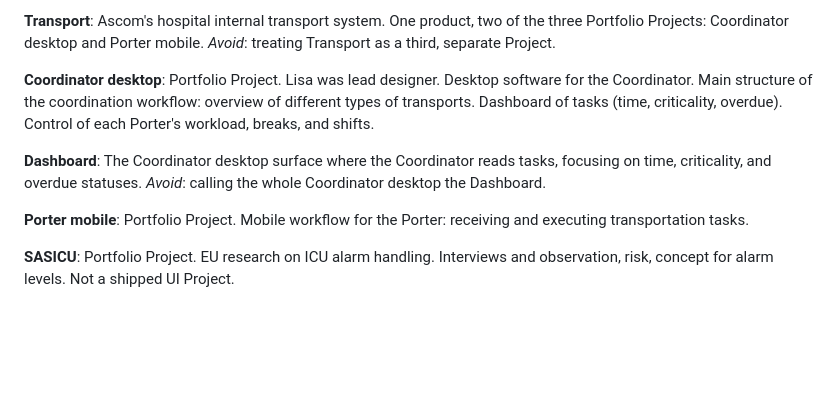
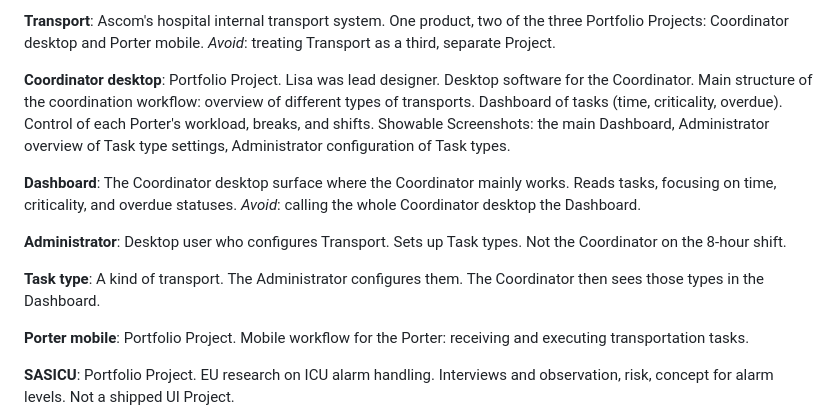
Before and after one commit to danba340/advent-of-bun, a Markdown page: ONTOLOGY.md, the part around the change. Rendered like a GitHub page; blank space fills up the shorter version.

```diff
--- a/ONTOLOGY.md
+++ b/ONTOLOGY.md
@@ -33,11 +33,17 @@ Ascom's hospital internal transport system. One product, two of the three Portfo
 _Avoid_: treating Transport as a third, separate Project.
 
 **Coordinator desktop**:
-Portfolio Project. Lisa was lead designer. Desktop software for the Coordinator. Main structure of the coordination workflow: overview of different types of transports. Dashboard of tasks (time, criticality, overdue). Control of each Porter's workload, breaks, and shifts.
+Portfolio Project. Lisa was lead designer. Desktop software for the Coordinator. Main structure of the coordination workflow: overview of different types of transports. Dashboard of tasks (time, criticality, overdue). Control of each Porter's workload, breaks, and shifts. Showable Screenshots: the main Dashboard, Administrator overview of Task type settings, Administrator configuration of Task types.
 
 **Dashboard**:
-The Coordinator desktop surface where the Coordinator reads tasks, focusing on time, criticality, and overdue statuses.
+The Coordinator desktop surface where the Coordinator mainly works. Reads tasks, focusing on time, criticality, and overdue statuses.
 _Avoid_: calling the whole Coordinator desktop the Dashboard.
+
+**Administrator**:
+Desktop user who configures Transport. Sets up Task types. Not the Coordinator on the 8-hour shift.
+
+**Task type**:
+A kind of transport. The Administrator configures them. The Coordinator then sees those types in the Dashboard.
 
 **Porter mobile**:
 Portfolio Project. Mobile workflow for the Porter: receiving and executing transportation tasks.
```
Also changed, not shown: grillings/goal-1-projects.md (+13 -1 lines).
